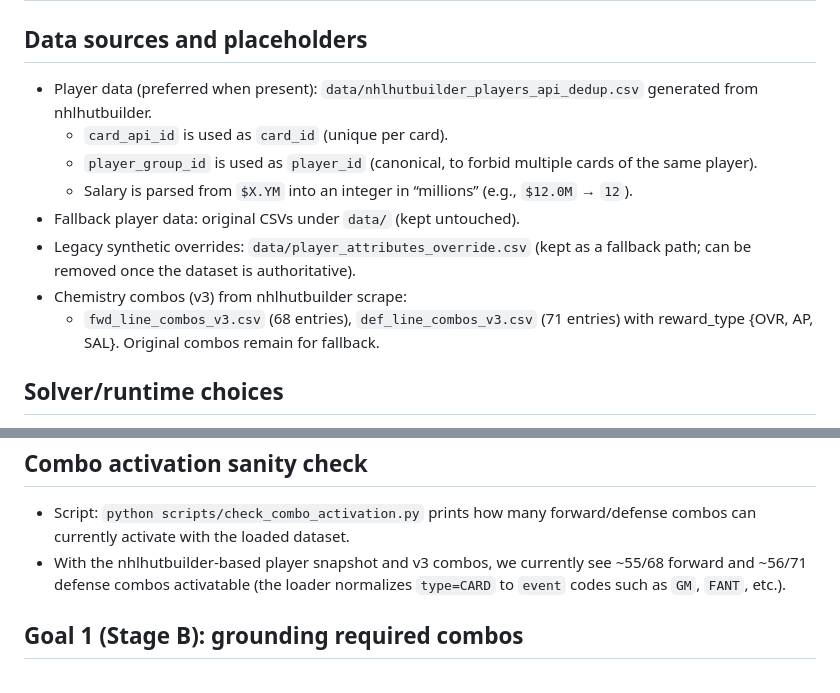
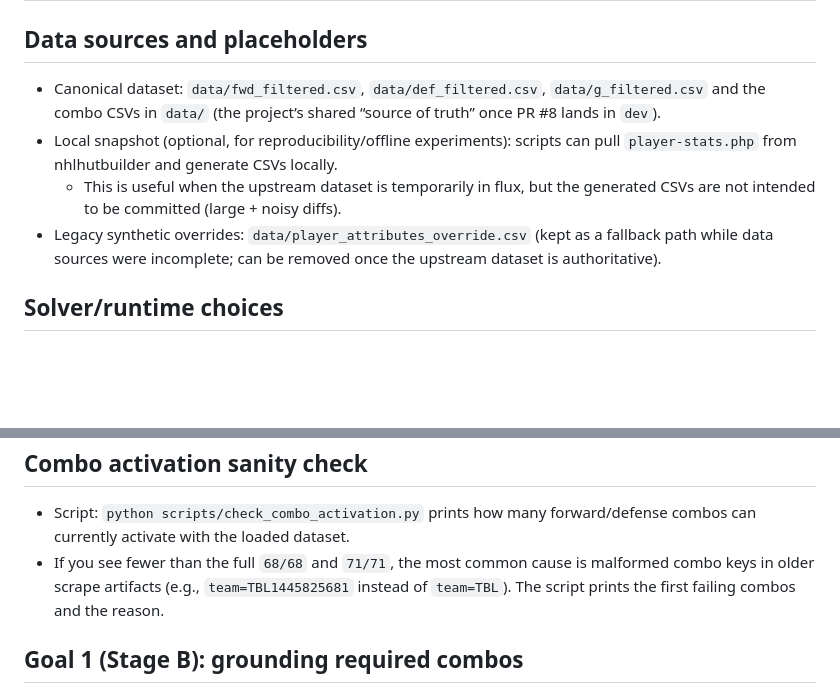
Before and after one commit to andrej-kutny/nhl26-line-combos, a Markdown page: docs/IMPLEMENTATION_NOTES.md, 2 parts joined by grey strips. Drawn GitHub-style; blank space fills up the shorter version.

```diff
--- a/docs/IMPLEMENTATION_NOTES.md
+++ b/docs/IMPLEMENTATION_NOTES.md
@@ -3,14 +3,10 @@ Implementation Notes (concise, research-style)
 
 Data sources and placeholders
 -----------------------------
-- Player data (preferred when present): `data/nhlhutbuilder_players_api_dedup.csv` generated from nhlhutbuilder.
-  - `card_api_id` is used as `card_id` (unique per card).
-  - `player_group_id` is used as `player_id` (canonical, to forbid multiple cards of the same player).
-  - Salary is parsed from `$X.YM` into an integer in “millions” (e.g., `$12.0M` → `12`).
-- Fallback player data: original CSVs under `data/` (kept untouched).
-- Legacy synthetic overrides: `data/player_attributes_override.csv` (kept as a fallback path; can be removed once the dataset is authoritative).
-- Chemistry combos (v3) from nhlhutbuilder scrape:
-  - `fwd_line_combos_v3.csv` (68 entries), `def_line_combos_v3.csv` (71 entries) with reward_type {OVR, AP, SAL}. Original combos remain for fallback.
+- Canonical dataset: `data/fwd_filtered.csv`, `data/def_filtered.csv`, `data/g_filtered.csv` and the combo CSVs in `data/` (the project’s shared “source of truth” once PR #8 lands in `dev`).
+- Local snapshot (optional, for reproducibility/offline experiments): scripts can pull `player-stats.php` from nhlhutbuilder and generate CSVs locally.
+  - This is useful when the upstream dataset is temporarily in flux, but the generated CSVs are not intended to be committed (large + noisy diffs).
+- Legacy synthetic overrides: `data/player_attributes_override.csv` (kept as a fallback path while data sources were incomplete; can be removed once the upstream dataset is authoritative).
 
 Solver/runtime choices
 ----------------------
@@ -43,7 +39,7 @@ API quick-checks (venv311)
 Combo activation sanity check
 -----------------------------
 - Script: `python scripts/check_combo_activation.py` prints how many forward/defense combos can currently activate with the loaded dataset.
-- With the nhlhutbuilder-based player snapshot and v3 combos, we currently see ~55/68 forward and ~56/71 defense combos activatable (the loader normalizes `type=CARD` to `event` codes such as `GM`, `FANT`, etc.).
+- If you see fewer than the full `68/68` and `71/71`, the most common cause is malformed combo keys in older scrape artifacts (e.g., `team=TBL1445825681` instead of `team=TBL`). The script prints the first failing combos and the reason.
 
 Goal 1 (Stage B): grounding required combos
 -------------------------------------------
```
Also changed, not shown: docs/DEVELOPMENT.md (+6 -11 lines).
